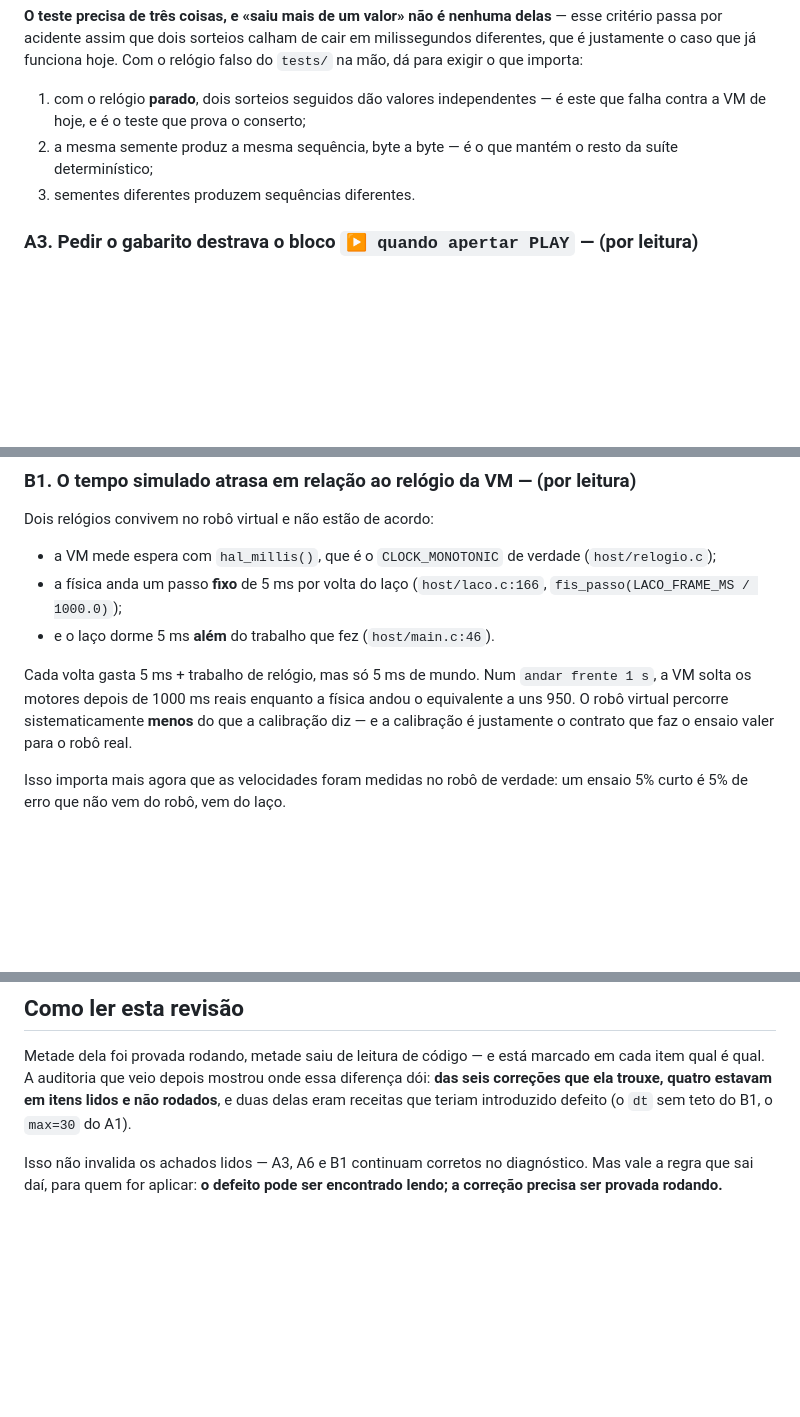
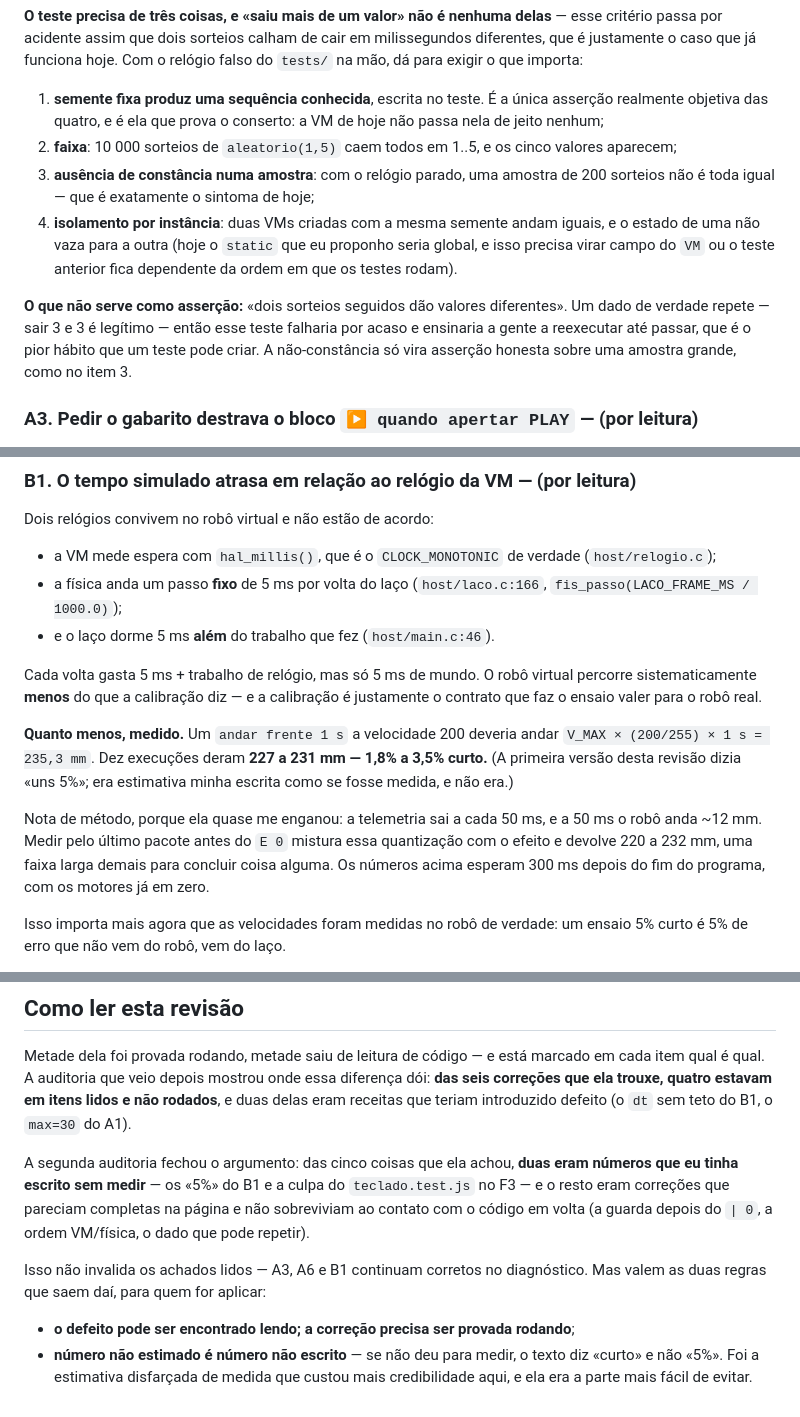
Before and after one commit to LGSantarosa/programacao-blocos, a Markdown page: docs/revisao-de-codigo.md, 3 parts joined by grey strips. Rendered like a GitHub page; blank space fills up the shorter version.

Commit message:
Mede o desvio do ensaio, e tira o B1 da lista do que já pode virar código

```diff
--- a/docs/revisao-de-codigo.md
+++ b/docs/revisao-de-codigo.md
@@ -130,11 +152,23 @@ delas** — esse critério passa por acidente assim que dois sorteios calham de
 em milissegundos diferentes, que é justamente o caso que já funciona hoje. Com o
 relógio falso do `tests/` na mão, dá para exigir o que importa:
 
-1. com o relógio **parado**, dois sorteios seguidos dão valores independentes —
-   é este que falha contra a VM de hoje, e é o teste que prova o conserto;
-2. a mesma semente produz a mesma sequência, byte a byte — é o que mantém o
-   resto da suíte determinístico;
-3. sementes diferentes produzem sequências diferentes.
+1. **semente fixa produz uma sequência conhecida**, escrita no teste. É a única
+   asserção realmente objetiva das quatro, e é ela que prova o conserto: a VM de
+   hoje não passa nela de jeito nenhum;
+2. **faixa**: 10 000 sorteios de `aleatorio(1,5)` caem todos em 1..5, e os cinco
+   valores aparecem;
+3. **ausência de constância numa amostra**: com o relógio parado, uma amostra de
+   200 sorteios não é toda igual — que é exatamente o sintoma de hoje;
+4. **isolamento por instância**: duas VMs criadas com a mesma semente andam
+   iguais, e o estado de uma não vaza para a outra (hoje o `static` que eu
+   proponho seria global, e isso precisa virar campo do `VM` ou o teste anterior
+   fica dependente da ordem em que os testes rodam).
+
+**O que não serve como asserção:** «dois sorteios seguidos dão valores
+diferentes». Um dado de verdade repete — sair 3 e 3 é legítimo — então esse
+teste falharia por acaso e ensinaria a gente a reexecutar até passar, que é o
+pior hábito que um teste pode criar. A não-constância só vira asserção honesta
+sobre uma amostra grande, como no item 3.
 
 ### A3. Pedir o gabarito destrava o bloco `▶ quando apertar PLAY` — (por leitura)
 
@@ -253,11 +287,20 @@ Dois relógios convivem no robô virtual e não estão de acordo:
   (`host/laco.c:166`, `fis_passo(LACO_FRAME_MS / 1000.0)`);
 - e o laço dorme 5 ms **além** do trabalho que fez (`host/main.c:46`).
 
-Cada volta gasta 5 ms + trabalho de relógio, mas só 5 ms de mundo. Num
-`andar frente 1 s`, a VM solta os motores depois de 1000 ms reais enquanto a
-física andou o equivalente a uns 950. O robô virtual percorre sistematicamente
-**menos** do que a calibração diz — e a calibração é justamente o contrato que
-faz o ensaio valer para o robô real.
+Cada volta gasta 5 ms + trabalho de relógio, mas só 5 ms de mundo. O robô
+virtual percorre sistematicamente **menos** do que a calibração diz — e a
+calibração é justamente o contrato que faz o ensaio valer para o robô real.
+
+**Quanto menos, medido.** Um `andar frente 1 s` a velocidade 200 deveria andar
+`V_MAX × (200/255) × 1 s = 235,3 mm`. Dez execuções deram **227 a 231 mm — 1,8%
+a 3,5% curto.** (A primeira versão desta revisão dizia «uns 5%»; era estimativa
+minha escrita como se fosse medida, e não era.)
+
+Nota de método, porque ela quase me enganou: a telemetria sai a cada 50 ms, e a
+50 ms o robô anda ~12 mm. Medir pelo último pacote antes do `E 0` mistura essa
+quantização com o efeito e devolve 220 a 232 mm, uma faixa larga demais para
+concluir coisa alguma. Os números acima esperam 300 ms depois do fim do
+programa, com os motores já em zero.
 
 Isso importa mais agora que as velocidades foram medidas no robô de verdade: um
 ensaio 5% curto é 5% de erro que não vem do robô, vem do laço.
@@ -623,6 +709,17 @@ diferença dói: **das seis correções que ela trouxe, quatro estavam em itens
 lidos e não rodados**, e duas delas eram receitas que teriam introduzido defeito
 (o `dt` sem teto do B1, o `max=30` do A1).
 
+A segunda auditoria fechou o argumento: das cinco coisas que ela achou, **duas
+eram números que eu tinha escrito sem medir** — os «5%» do B1 e a culpa do
+`teclado.test.js` no F3 — e o resto eram correções que pareciam completas na
+página e não sobreviviam ao contato com o código em volta (a guarda depois do
+`| 0`, a ordem VM/física, o dado que pode repetir).
+
 Isso não invalida os achados lidos — A3, A6 e B1 continuam corretos no
-diagnóstico. Mas vale a regra que sai daí, para quem for aplicar: **o defeito
-pode ser encontrado lendo; a correção precisa ser provada rodando.**
+diagnóstico. Mas valem as duas regras que saem daí, para quem for aplicar:
+
+- **o defeito pode ser encontrado lendo; a correção precisa ser provada
+  rodando**;
+- **número não estimado é número não escrito** — se não deu para medir, o texto
+  diz «curto» e não «5%». Foi a estimativa disfarçada de medida que custou mais
+  credibilidade aqui, e ela era a parte mais fácil de evitar.
```
Also changed, not shown: other parts of docs/revisao-de-codigo.md (+94 -29 lines).
